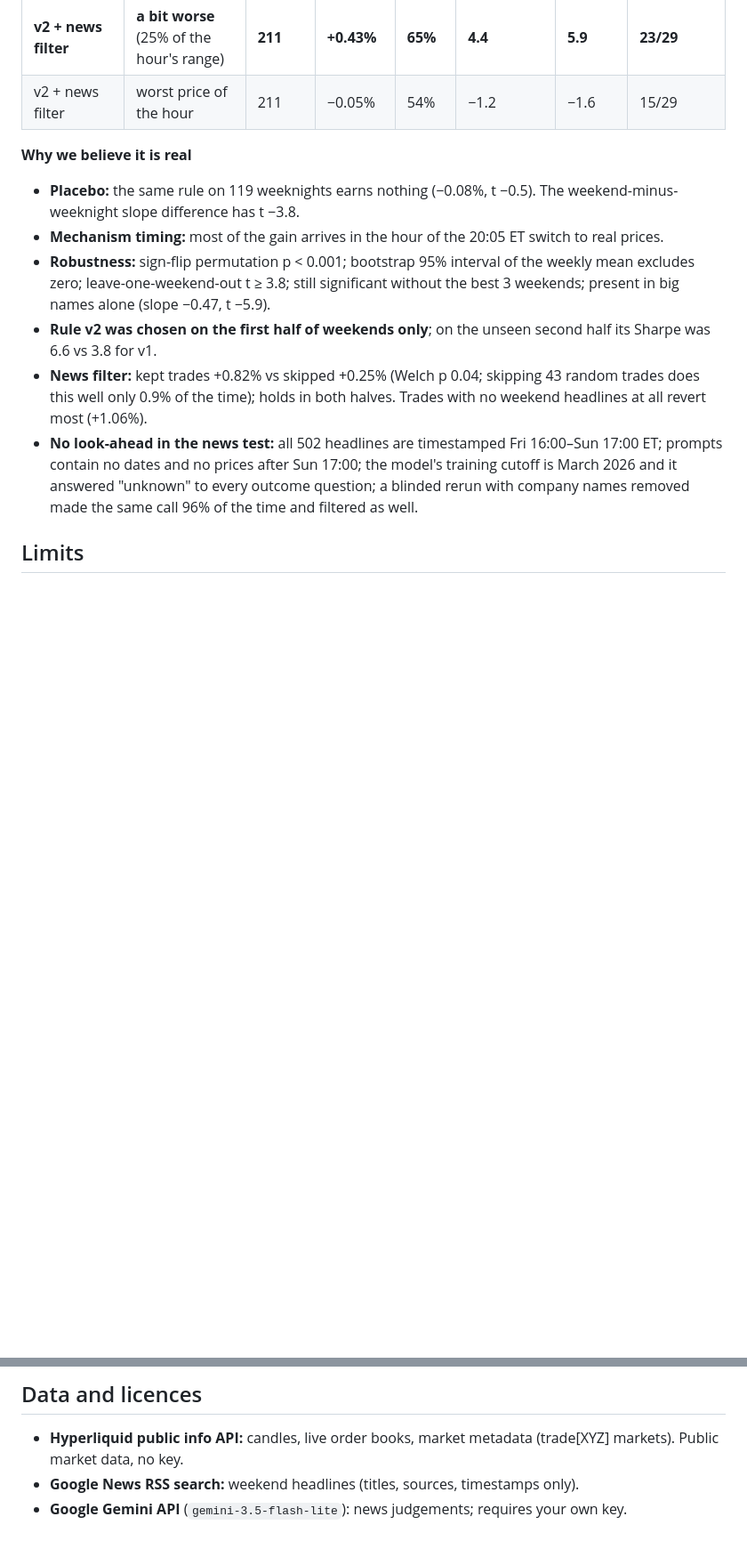
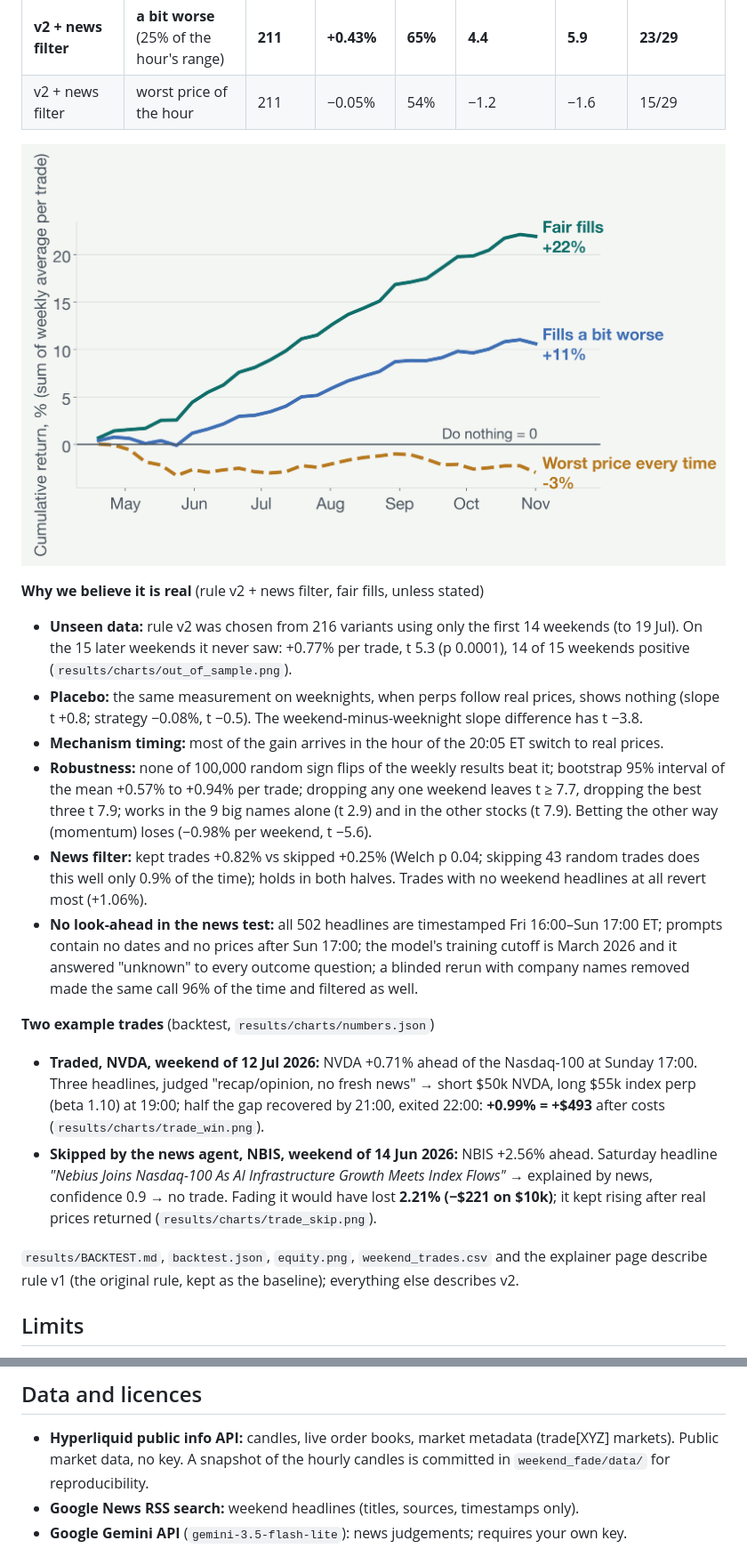
Before and after one commit to ruwailhassan/gower-street-capital-bd5df39b-submission-repo, a Markdown page: README.md, 2 parts joined by grey strips. Shown at 89% size. GitHub-like rendering; pictures changed too: weekend_fade/results/charts/equity_v2.png (added); blank space fills up the shorter version.

```diff
--- a/README.md
+++ b/README.md
@@ -71,17 +75,33 @@ Full table: `weekend_fade/results/final_comparison.csv`.
 | **v2 + news filter** | **a bit worse** (25% of the hour's range) | **211** | **+0.43%** | **65%** | **4.4** | **5.9** | **23/29** |
 | v2 + news filter | worst price of the hour | 211 | −0.05% | 54% | −1.2 | −1.6 | 15/29 |
 
-**Why we believe it is real**
-- **Placebo:** the same rule on 119 weeknights earns nothing (−0.08%, t −0.5). The weekend-minus-weeknight slope difference has t −3.8.
+![Cumulative return under three fill assumptions](weekend_fade/results/charts/equity_v2.png)
+
+**Why we believe it is real** (rule v2 + news filter, fair fills, unless stated)
+- **Unseen data:** rule v2 was chosen from 216 variants using only the first 14 weekends (to 19 Jul). On the 15 later weekends
+  it never saw: +0.77% per trade, t 5.3 (p 0.0001), 14 of 15 weekends positive (`results/charts/out_of_sample.png`).
+- **Placebo:** the same measurement on weeknights, when perps follow real prices, shows nothing (slope t +0.8; strategy −0.08%, t −0.5).
+  The weekend-minus-weeknight slope difference has t −3.8.
 - **Mechanism timing:** most of the gain arrives in the hour of the 20:05 ET switch to real prices.
-- **Robustness:** sign-flip permutation p < 0.001; bootstrap 95% interval of the weekly mean excludes zero; leave-one-weekend-out t ≥ 3.8;
-  still significant without the best 3 weekends; present in big names alone (slope −0.47, t −5.9).
-- **Rule v2 was chosen on the first half of weekends only**; on the unseen second half its Sharpe was 6.6 vs 3.8 for v1.
+- **Robustness:** none of 100,000 random sign flips of the weekly results beat it; bootstrap 95% interval of the mean +0.57% to
+  +0.94% per trade; dropping any one weekend leaves t ≥ 7.7, dropping the best three t 7.9; works in the 9 big names alone
+  (t 2.9) and in the other stocks (t 7.9). Betting the other way (momentum) loses (−0.98% per weekend, t −5.6).
 - **News filter:** kept trades +0.82% vs skipped +0.25% (Welch p 0.04; skipping 43 random trades does this well only 0.9% of
   the time); holds in both halves. Trades with no weekend headlines at all revert most (+1.06%).
 - **No look-ahead in the news test:** all 502 headlines are timestamped Fri 16:00–Sun 17:00 ET; prompts contain no dates and
   no prices after Sun 17:00; the model's training cutoff is March 2026 and it answered "unknown" to every outcome question;
   a blinded rerun with company names removed made the same call 96% of the time and filtered as well.
+
+**Two example trades** (backtest, `results/charts/numbers.json`)
+- **Traded, NVDA, weekend of 12 Jul 2026:** NVDA +0.71% ahead of the Nasdaq-100 at Sunday 17:00. Three headlines, judged
+  "recap/opinion, no fresh news" → short $50k NVDA, long $55k index perp (beta 1.10) at 19:00; half the gap recovered by 21:00,
+  exited 22:00: **+0.99% = +$493** after costs (`results/charts/trade_win.png`).
+- **Skipped by the news agent, NBIS, weekend of 14 Jun 2026:** NBIS +2.56% ahead. Saturday headline *"Nebius Joins Nasdaq-100
+  As AI Infrastructure Growth Meets Index Flows"* → explained by news, confidence 0.9 → no trade. Fading it would have lost
+  **2.21% (−$221 on $10k)**; it kept rising after real prices returned (`results/charts/trade_skip.png`).
+
+`results/BACKTEST.md`, `backtest.json`, `equity.png`, `weekend_trades.csv` and the explainer page describe rule v1 (the
+original rule, kept as the baseline); everything else describes v2.
 
 ## Limits
 
@@ -94,6 +114,7 @@ Full table: `weekend_fade/results/final_comparison.csv`.
 ## Data and licences
 
 - **Hyperliquid public info API:** candles, live order books, market metadata (trade[XYZ] markets). Public market data, no key.
+  A snapshot of the hourly candles is committed in `weekend_fade/data/` for reproducibility.
 - **Google News RSS search:** weekend headlines (titles, sources, timestamps only).
 - **Google Gemini API** (`gemini-3.5-flash-lite`): news judgements; requires your own key.
 
```
Also changed, not shown: other parts of README.md (+8 -4 lines), weekend_fade/results/charts/out_of_sample.png (added), weekend_fade/results/charts/trade_skip.png (added), weekend_fade/results/charts/trade_win.png (added), 4 other files.
